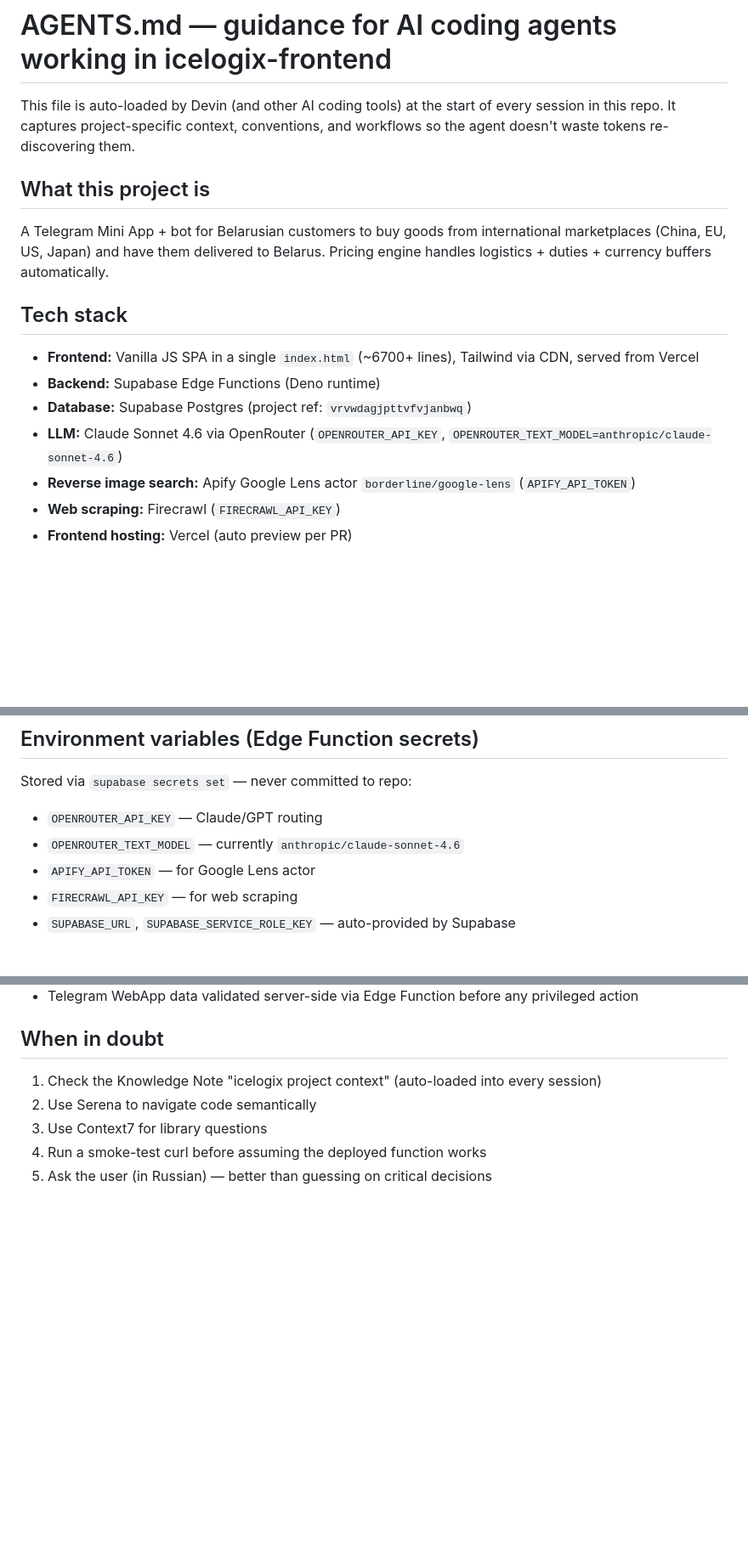
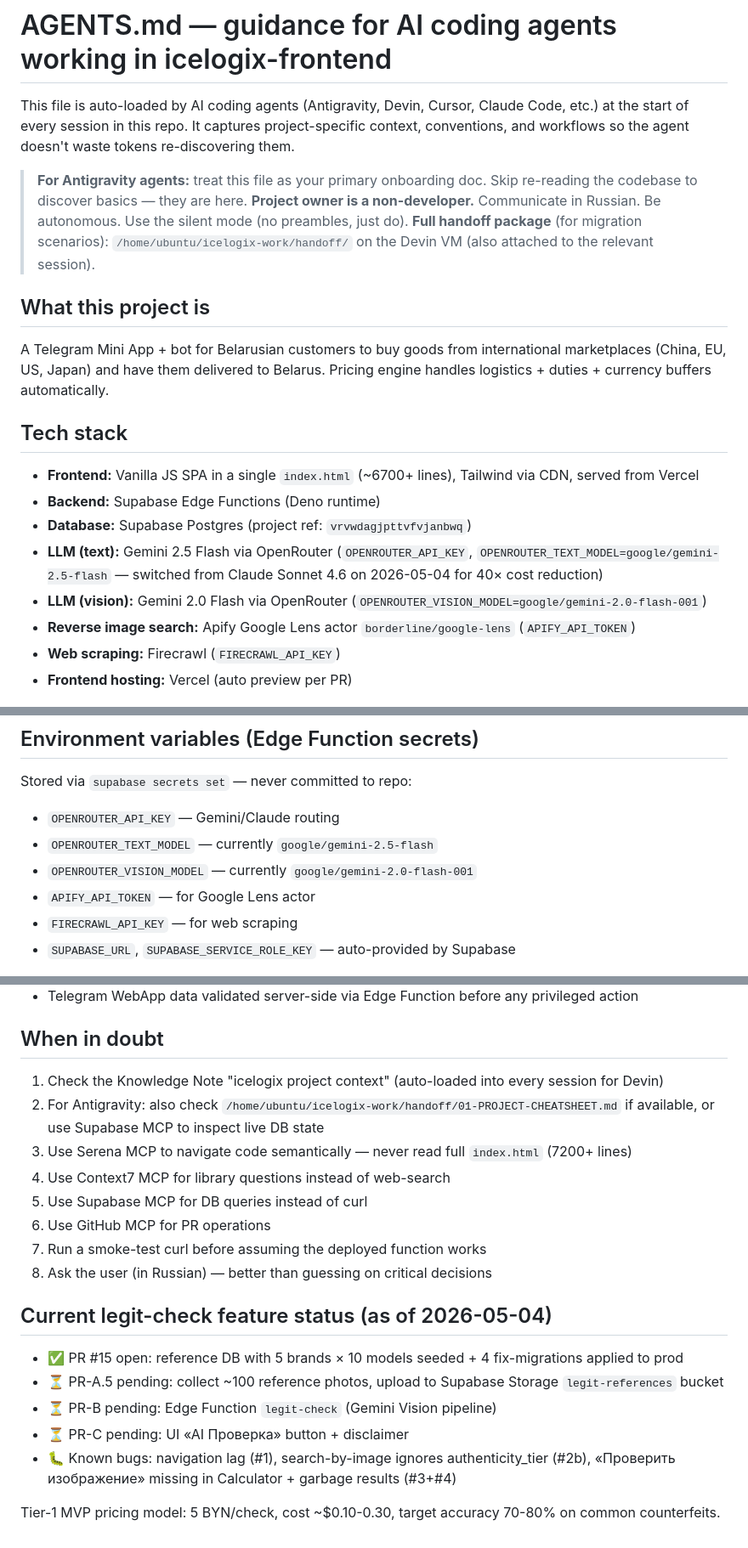
Before and after one commit to kirillbog2anovich-sketch/ice-logix-frontend, a Markdown page: AGENTS.md, 3 parts joined by grey strips. Shown at 85% size. GitHub-like rendering; blank space fills up the shorter version.

Commit message:
docs(agents): update AGENTS.md for current state (Gemini Flash, legit-check status, Antigravity onboarding)
- Update LLM section: Gemini 2.5 Flash (text) + Gemini 2.0 Flash (vision)
- Add legit-check feature status (PR #15, A.5/B/C pending, known bugs)
- Note that file is auto-loaded by Antigravity in addition to Devin
- Reference handoff package for migration scenarios

Co-Authored-By: Devin AI <158243242+devin-ai-integration[bot]@users.noreply.github.com>

```diff
--- a/AGENTS.md
+++ b/AGENTS.md
@@ -1,6 +1,10 @@
 # AGENTS.md — guidance for AI coding agents working in icelogix-frontend
 
-This file is auto-loaded by Devin (and other AI coding tools) at the start of every session in this repo. It captures project-specific context, conventions, and workflows so the agent doesn't waste tokens re-discovering them.
+This file is auto-loaded by AI coding agents (Antigravity, Devin, Cursor, Claude Code, etc.) at the start of every session in this repo. It captures project-specific context, conventions, and workflows so the agent doesn't waste tokens re-discovering them.
+
+> **For Antigravity agents:** treat this file as your primary onboarding doc. Skip re-reading the codebase to discover basics — they are here.
+> **Project owner is a non-developer.** Communicate in Russian. Be autonomous. Use the silent mode (no preambles, just do).
+> **Full handoff package** (for migration scenarios): `/home/ubuntu/icelogix-work/handoff/` on the Devin VM (also attached to the relevant session).
 
 ## What this project is
 
@@ -11,7 +15,8 @@ A Telegram Mini App + bot for Belarusian customers to buy goods from internation
 - **Frontend:** Vanilla JS SPA in a single `index.html` (~6700+ lines), Tailwind via CDN, served from Vercel
 - **Backend:** Supabase Edge Functions (Deno runtime)
 - **Database:** Supabase Postgres (project ref: `vrvwdagjpttvfvjanbwq`)
-- **LLM:** Claude Sonnet 4.6 via OpenRouter (`OPENROUTER_API_KEY`, `OPENROUTER_TEXT_MODEL=anthropic/claude-sonnet-4.6`)
+- **LLM (text):** Gemini 2.5 Flash via OpenRouter (`OPENROUTER_API_KEY`, `OPENROUTER_TEXT_MODEL=google/gemini-2.5-flash` — switched from Claude Sonnet 4.6 on 2026-05-04 for 40× cost reduction)
+- **LLM (vision):** Gemini 2.0 Flash via OpenRouter (`OPENROUTER_VISION_MODEL=google/gemini-2.0-flash-001`)
 - **Reverse image search:** Apify Google Lens actor `borderline/google-lens` (`APIFY_API_TOKEN`)
 - **Web scraping:** Firecrawl (`FIRECRAWL_API_KEY`)
 - **Frontend hosting:** Vercel (auto preview per PR)
@@ -157,8 +162,9 @@ done
 
 Stored via `supabase secrets set` — never committed to repo:
 
-- `OPENROUTER_API_KEY` — Claude/GPT routing
-- `OPENROUTER_TEXT_MODEL` — currently `anthropic/claude-sonnet-4.6`
+- `OPENROUTER_API_KEY` — Gemini/Claude routing
+- `OPENROUTER_TEXT_MODEL` — currently `google/gemini-2.5-flash`
+- `OPENROUTER_VISION_MODEL` — currently `google/gemini-2.0-flash-001`
 - `APIFY_API_TOKEN` — for Google Lens actor
 - `FIRECRAWL_API_KEY` — for web scraping
 - `SUPABASE_URL`, `SUPABASE_SERVICE_ROLE_KEY` — auto-provided by Supabase
@@ -170,8 +176,21 @@ Stored via `supabase secrets set` — never committed to repo:
 
 ## When in doubt
 
-1. Check the Knowledge Note "icelogix project context" (auto-loaded into every session)
-2. Use Serena to navigate code semantically
-3. Use Context7 for library questions
-4. Run a smoke-test curl before assuming the deployed function works
-5. Ask the user (in Russian) — better than guessing on critical decisions
+1. Check the Knowledge Note "icelogix project context" (auto-loaded into every session for Devin)
+2. For Antigravity: also check `/home/ubuntu/icelogix-work/handoff/01-PROJECT-CHEATSHEET.md` if available, or use Supabase MCP to inspect live DB state
+3. Use Serena MCP to navigate code semantically — never read full `index.html` (7200+ lines)
+4. Use Context7 MCP for library questions instead of web-search
+5. Use Supabase MCP for DB queries instead of curl
+6. Use GitHub MCP for PR operations
+7. Run a smoke-test curl before assuming the deployed function works
+8. Ask the user (in Russian) — better than guessing on critical decisions
+
+## Current legit-check feature status (as of 2026-05-04)
+
+- ✅ PR #15 open: reference DB with 5 brands × 10 models seeded + 4 fix-migrations applied to prod
+- ⏳ PR-A.5 pending: collect ~100 reference photos, upload to Supabase Storage `legit-references` bucket
+- ⏳ PR-B pending: Edge Function `legit-check` (Gemini Vision pipeline)
+- ⏳ PR-C pending: UI «AI Проверка» button + disclaimer
+- 🐛 Known bugs: navigation lag (#1), search-by-image ignores authenticity_tier (#2b), «Проверить изображение» missing in Calculator + garbage results (#3+#4)
+
+Tier-1 MVP pricing model: 5 BYN/check, cost ~$0.10-0.30, target accuracy 70-80% on common counterfeits.
```
